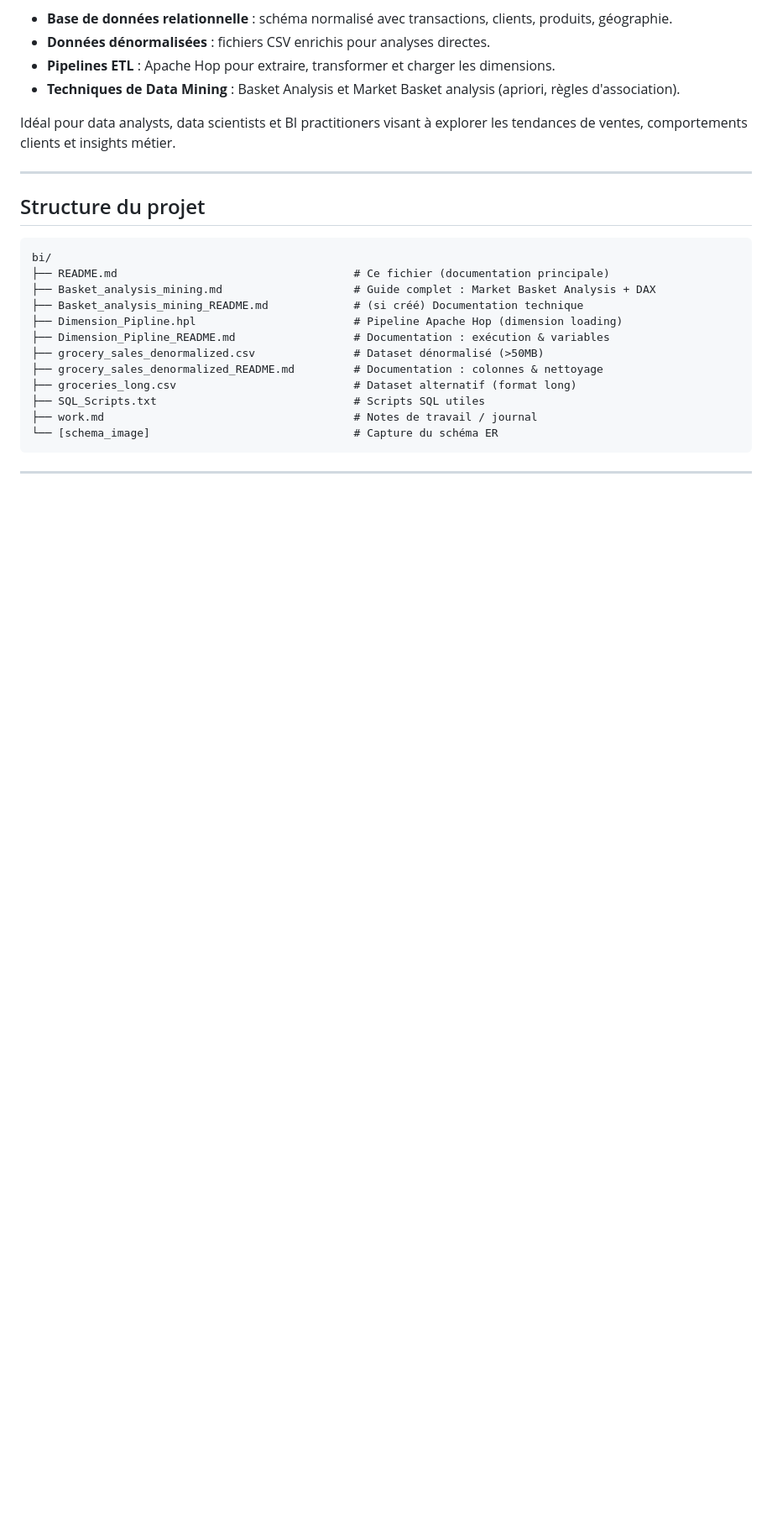
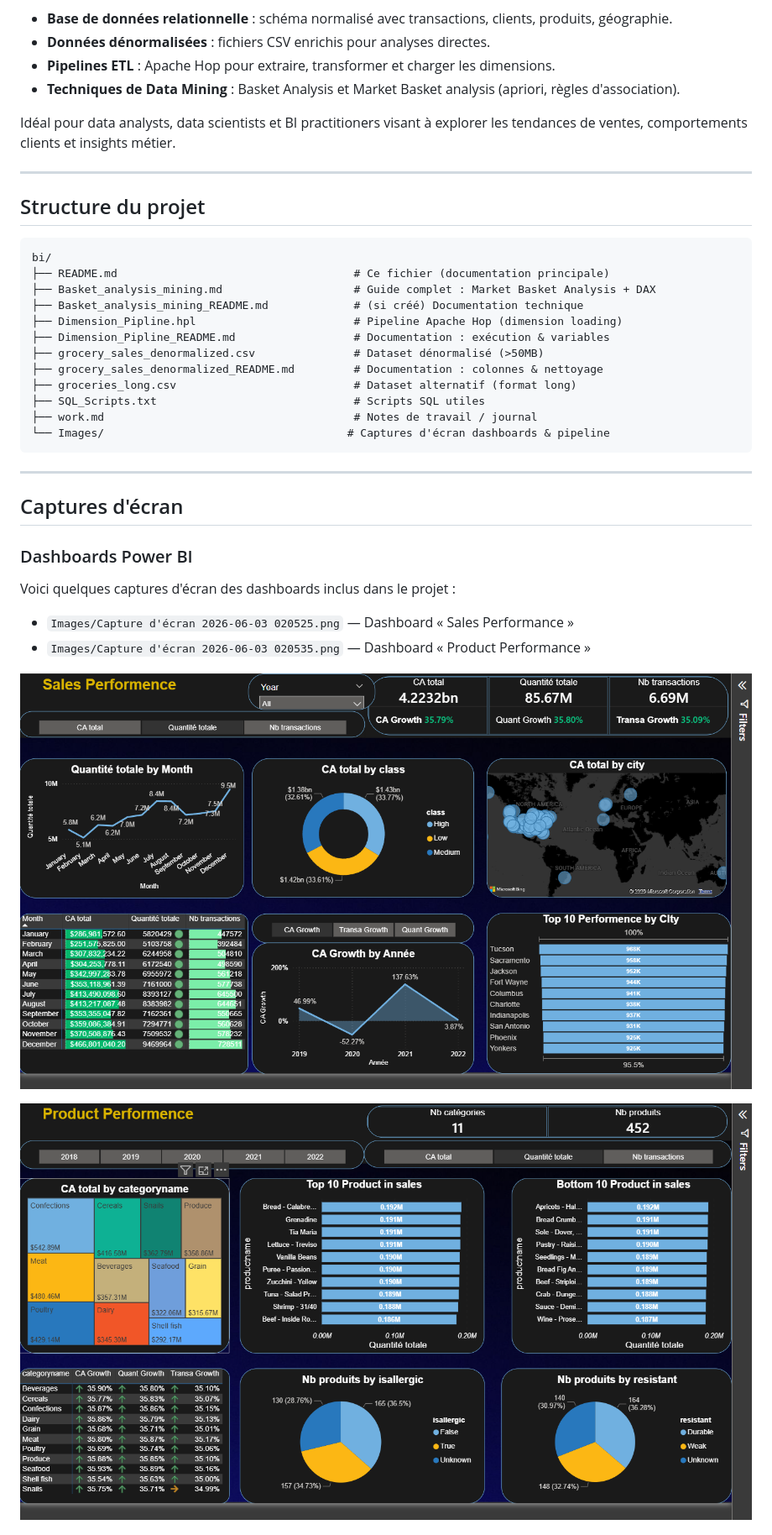
Before and after one commit to mohamedelattar15/Bi, a Markdown page: README.md, the part around one of its changes. Shown at 84% size. Rendered like a GitHub page; blank space fills up the shorter version.

````diff
--- a/README.md
+++ b/README.md
@@ -41,7 +41,21 @@ bi/
 ├── groceries_long.csv                           # Dataset alternatif (format long)
 ├── SQL_Scripts.txt                              # Scripts SQL utiles
 ├── work.md                                      # Notes de travail / journal
-└── [schema_image]                               # Capture du schéma ER
+└── Images/                                     # Captures d'écran dashboards & pipeline
 ```
 
 ---
+
+## Captures d'écran
+
+### Dashboards Power BI
+
+Voici quelques captures d'écran des dashboards inclus dans le projet :
+
+- `Images/Capture d'écran 2026-06-03 020525.png` — Dashboard « Sales Performance »
+- `Images/Capture d'écran 2026-06-03 020535.png` — Dashboard « Product Performance »
+
+![Sales Performance Dashboard](Images/Capture%20d'écran%202026-06-03%20020525.png)
+
+![Product Performance Dashboard](Images/Capture%20d'écran%202026-06-03%20020535.png)
+
````
Also changed, not shown: other parts of README.md (+5 -0 lines).
